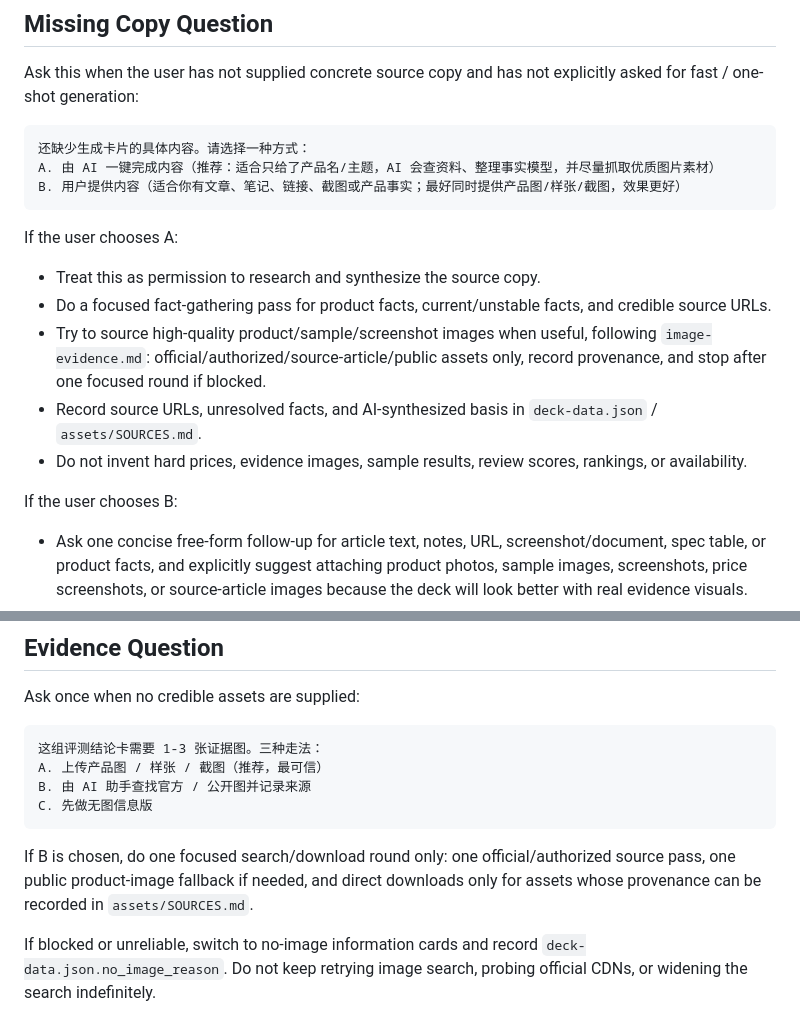
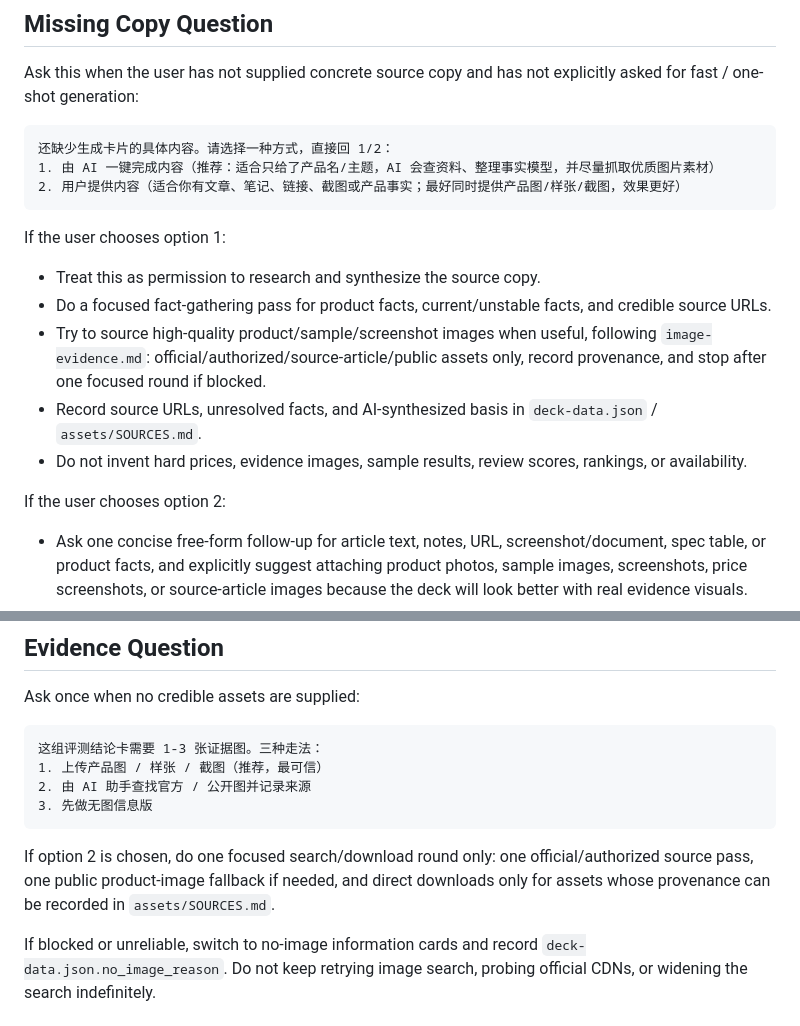
Before and after one commit to kirasun1104/smzdm-review-cards, a Markdown page: references/intake-contract.md, 2 parts joined by grey strips. Rendered like a GitHub page.

Commit message:
Use numbered intake choices

````diff
--- a/references/intake-contract.md
+++ b/references/intake-contract.md
@@ -40,12 +40,12 @@ Unless the Fast-Generation Exception applies, use these gates:
 Ask this when the user has not supplied concrete source copy and has not explicitly asked for fast / one-shot generation:
 
 ```text
-还缺少生成卡片的具体内容。请选择一种方式：
-A. 由 AI 一键完成内容（推荐：适合只给了产品名/主题，AI 会查资料、整理事实模型，并尽量抓取优质图片素材）
-B. 用户提供内容（适合你有文章、笔记、链接、截图或产品事实；最好同时提供产品图/样张/截图，效果更好）
+还缺少生成卡片的具体内容。请选择一种方式，直接回 1/2：
+1. 由 AI 一键完成内容（推荐：适合只给了产品名/主题，AI 会查资料、整理事实模型，并尽量抓取优质图片素材）
+2. 用户提供内容（适合你有文章、笔记、链接、截图或产品事实；最好同时提供产品图/样张/截图，效果更好）
 ```
 
-If the user chooses A:
+If the user chooses option 1:
 
 - Treat this as permission to research and synthesize the source copy.
 - Do a focused fact-gathering pass for product facts, current/unstable facts, and credible source URLs.
@@ -53,7 +53,7 @@ If the user chooses A:
 - Record source URLs, unresolved facts, and AI-synthesized basis in `deck-data.json` / `assets/SOURCES.md`.
 - Do not invent hard prices, evidence images, sample results, review scores, rankings, or availability.
 
-If the user chooses B:
+If the user chooses option 2:
 
 - Ask one concise free-form follow-up for article text, notes, URL, screenshot/document, spec table, or product facts, and explicitly suggest attaching product photos, sample images, screenshots, price screenshots, or source-article images because the deck will look better with real evidence visuals.
 - Do not generate the deck until the user supplies enough content or switches to AI one-click completion.
@@ -111,11 +111,11 @@ Ask once when no credible assets are supplied:
 
 ```text
 这组评测结论卡需要 1-3 张证据图。三种走法：
-A. 上传产品图 / 样张 / 截图（推荐，最可信）
-B. 由 AI 助手查找官方 / 公开图并记录来源
-C. 先做无图信息版
+1. 上传产品图 / 样张 / 截图（推荐，最可信）
+2. 由 AI 助手查找官方 / 公开图并记录来源
+3. 先做无图信息版
 ```
 
-If B is chosen, do one focused search/download round only: one official/authorized source pass, one public product-image fallback if needed, and direct downloads only for assets whose provenance can be recorded in `assets/SOURCES.md`.
+If option 2 is chosen, do one focused search/download round only: one official/authorized source pass, one public product-image fallback if needed, and direct downloads only for assets whose provenance can be recorded in `assets/SOURCES.md`.
 
 If blocked or unreliable, switch to no-image information cards and record `deck-data.json.no_image_reason`. Do not keep retrying image search, probing official CDNs, or widening the search indefinitely.
````
Also changed, not shown: references/review-intake.md (+5 -5 lines).
